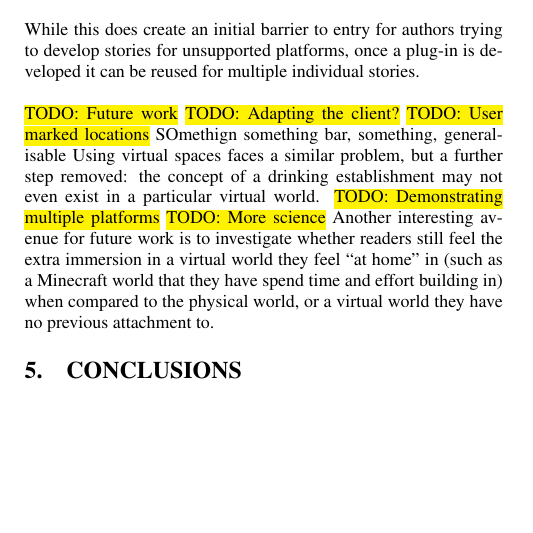
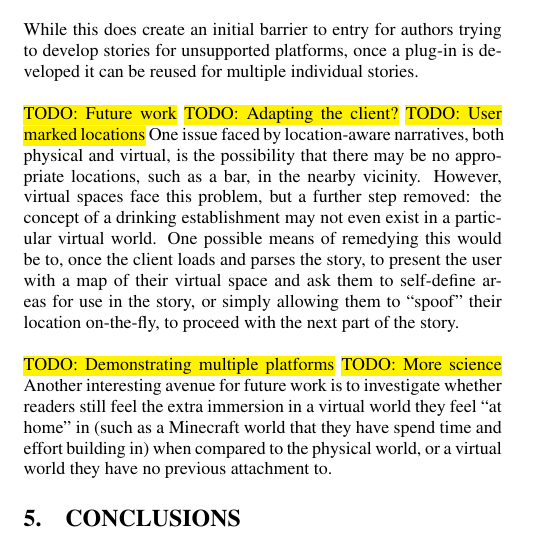
Before and after one commit to Landric/YarncraftPaper, a LaTeX paper (narrativehypertext2016.tex): part of one column of page 2 of 3, cut so that both start at the same text, the shorter picture padded with empty space. Compiled offline with pdfLaTeX.

Commit message:
Added user marked locations brief

```diff
--- a/narrativehypertext2016.tex
+++ b/narrativehypertext2016.tex
@@ -160,8 +160,8 @@ While this does create an initial barrier to entry for authors trying to develop
 \TODO{Future work}
 \TODO{Adapting the client?}
 \TODO{User marked locations}
-SOmethign something bar, something, generalisable
-Using virtual spaces faces a similar problem, but a further step removed: the concept  of a drinking establishment may not even exist in a particular virtual world.
+One issue faced by location-aware narratives, both physical and virtual, is the possibility that there may be no appropriate locations, such as a bar, in the nearby vicinity. However, virtual spaces face this problem, but a further step removed: the concept  of a drinking establishment may not even exist in a particular virtual world. One possible means of remedying this would be to, once the client loads and parses the story, to present the user with a map of their virtual space and ask them to self-define areas for use in the story, or simply allowing them to ``spoof'' their location on-the-fly, to proceed with the next part of the story.
+
 \TODO{Demonstrating multiple platforms}
 \TODO{More science}
 Another interesting avenue for future work is to investigate whether readers still feel the extra immersion in a virtual world they feel ``at home'' in (such as a Minecraft world that they have spend time and effort building in) when compared to the physical world, or a virtual world they have no previous attachment to.
```
